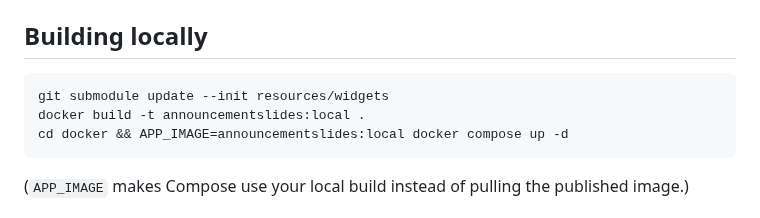
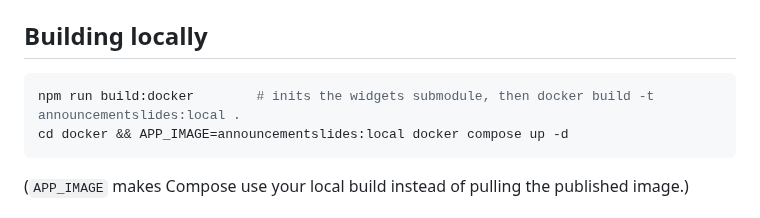
Before and after one commit to fiforms/announcementslides, a Markdown page: docker/README.md, the part around the change. GitHub-like rendering.

Commit message:
docker/README: use npm run build:docker for local builds
Co-Authored-By: Claude Sonnet 5.5 <noreply@anthropic.com>

````diff
--- a/docker/README.md
+++ b/docker/README.md
@@ -94,8 +94,7 @@ https URL, and set `TRUSTED_PROXIES` to the proxy's IP/CIDR (both in the setting
 ## Building locally
 
 ```bash
-git submodule update --init resources/widgets
-docker build -t announcementslides:local .
+npm run build:docker        # inits the widgets submodule, then docker build -t announcementslides:local .
 cd docker && APP_IMAGE=announcementslides:local docker compose up -d
 ```
 
````
